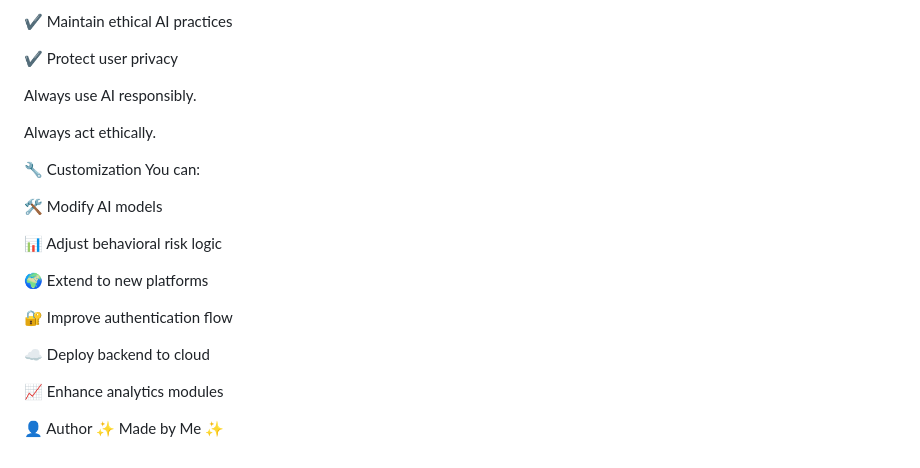
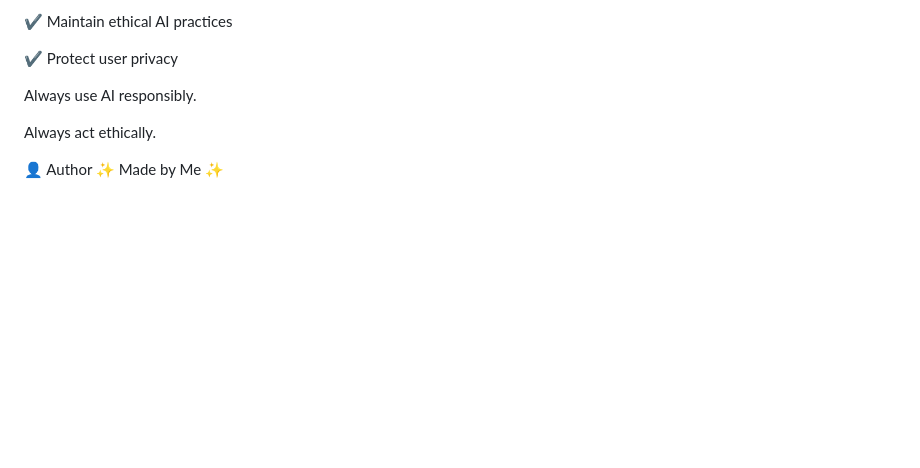
Before and after one commit to nitinraj007/SecureGuard, a Markdown page: README.md, the part around one of its changes. Drawn GitHub-style; blank space fills up the shorter version.

```diff
--- a/README.md
+++ b/README.md
@@ -231,20 +249,5 @@ Always use AI responsibly.
 
 Always act ethically.
 
-🔧 Customization
-You can:
-
-🛠 Modify AI models
-
-📊 Adjust behavioral risk logic
-
-🌍 Extend to new platforms
-
-🔐 Improve authentication flow
-
-☁️ Deploy backend to cloud
-
-📈 Enhance analytics modules
-
 👤 Author
 ✨ Made by Me ✨
```
Also changed, not shown: other parts of README.md (+25 -7 lines).
